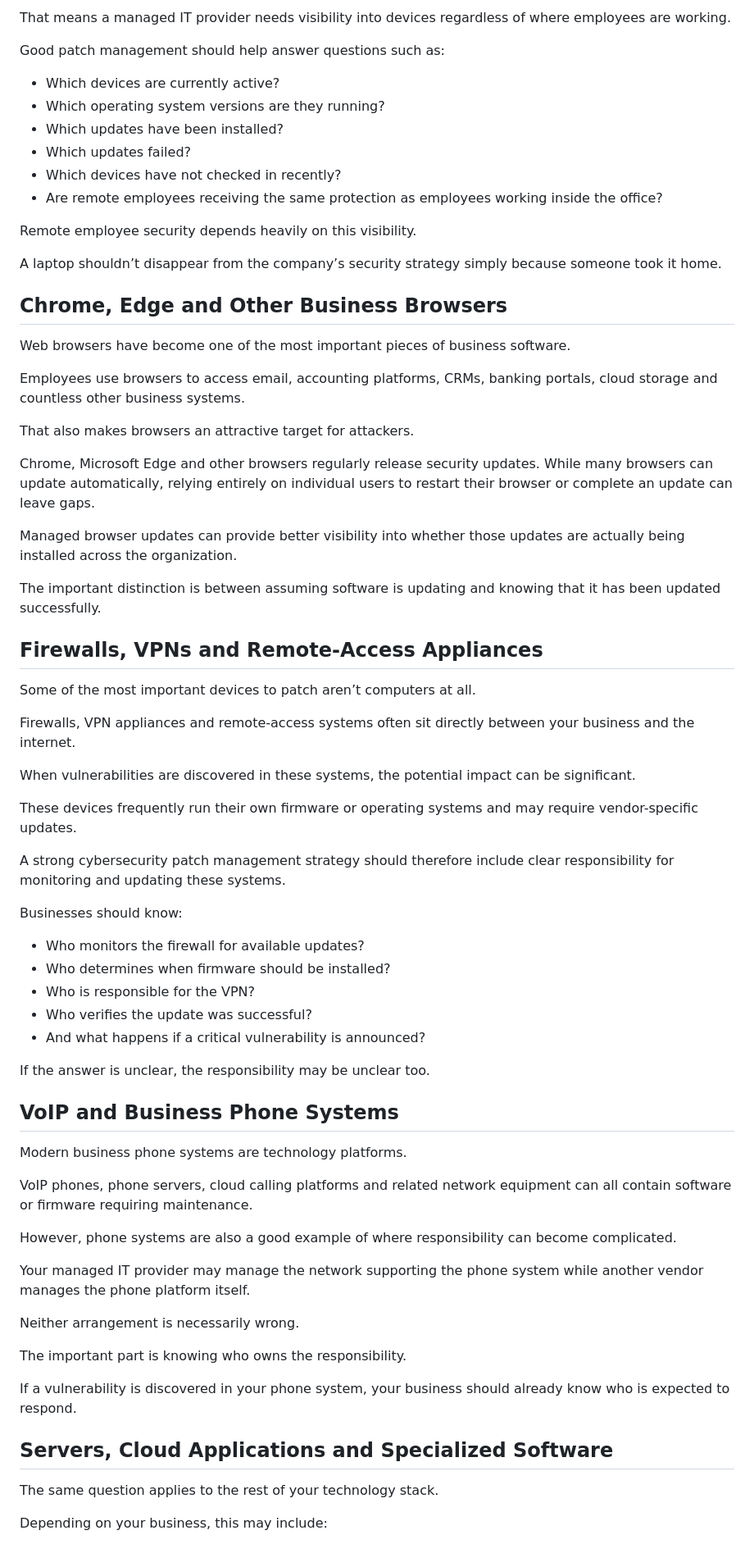
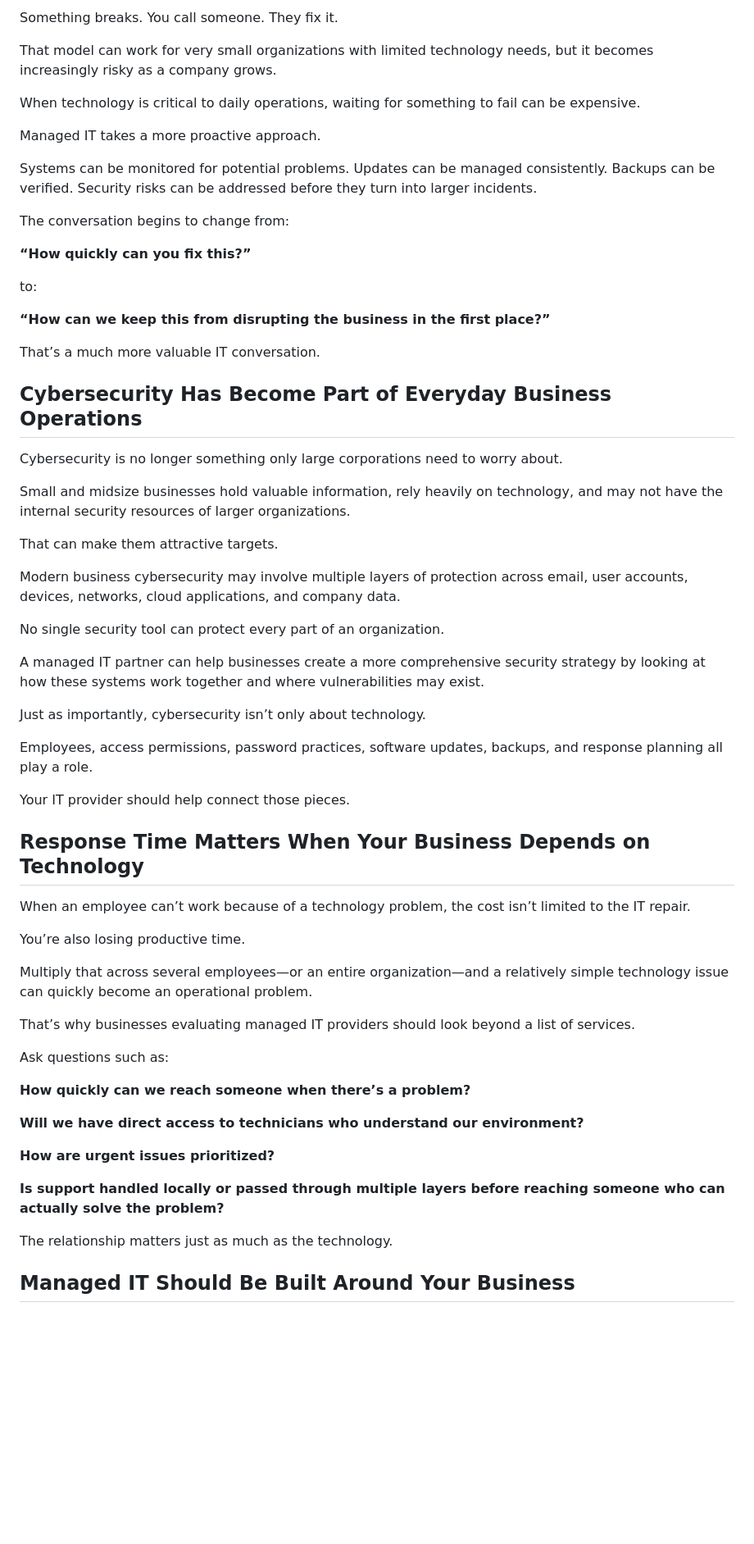
Before and after one commit to dlshelton/its-it-llc-website, a Markdown page: blog/_posts/managed-it-patch-management-what-your-it-provider-should-be-patching.md, the part around one of its changes. Shown at 82% size. Drawn GitHub-style; blank space fills up the shorter version.

```diff
--- a/blog/_posts/managed-it-patch-management-what-your-it-provider-should-be-patching.md
+++ b/blog/_posts/managed-it-patch-management-what-your-it-provider-should-be-patching.md
@@ -62,74 +72,65 @@ A laptop used by a remote employee may spend days or weeks away from the company
 
-That means a managed IT provider needs visibility into devices regardless of where employees are working.
+Something breaks. You call someone. They fix it.
 
-Good patch management should help answer questions such as:
+That model can work for very small organizations with limited technology needs, but it becomes increasingly risky as a company grows.
 
-* Which devices are currently active?
-* Which operating system versions are they running?
-* Which updates have been installed?
-* Which updates failed?
-* Which devices have not checked in recently?
-* Are remote employees receiving the same protection as employees working inside the office?
+When technology is critical to daily operations, waiting for something to fail can be expensive.
 
-Remote employee security depends heavily on this visibility.
+Managed IT takes a more proactive approach.
 
-A laptop shouldn’t disappear from the company’s security strategy simply because someone took it home.
+Systems can be monitored for potential problems. Updates can be managed consistently. Backups can be verified. Security risks can be addressed before they turn into larger incidents.
 
-## Chrome, Edge and Other Business Browsers
+The conversation begins to change from:
 
-Web browsers have become one of the most important pieces of business software.
+**“How quickly can you fix this?”**
 
-Employees use browsers to access email, accounting platforms, CRMs, banking portals, cloud storage and countless other business systems.
+to:
 
-That also makes browsers an attractive target for attackers.
+**“How can we keep this from disrupting the business in the first place?”**
 
-Chrome, Microsoft Edge and other browsers regularly release security updates. While many browsers can update automatically, relying entirely on individual users to restart their browser or complete an update can leave gaps.
+That’s a much more valuable IT conversation.
 
-Managed browser updates can provide better visibility into whether those updates are actually being installed across the organization.
+## **Cybersecurity Has Become Part of Everyday Business Operations**
 
-The important distinction is between assuming software is updating and knowing that it has been updated successfully.
+Cybersecurity is no longer something only large corporations need to worry about.
 
-## Firewalls, VPNs and Remote-Access Appliances
+Small and midsize businesses hold valuable information, rely heavily on technology, and may not have the internal security resources of larger organizations.
 
-Some of the most important devices to patch aren’t computers at all.
+That can make them attractive targets.
 
-Firewalls, VPN appliances and remote-access systems often sit directly between your business and the internet.
+Modern business cybersecurity may involve multiple layers of protection across email, user accounts, devices, networks, cloud applications, and company data.
 
-When vulnerabilities are discovered in these systems, the potential impact can be significant.
+No single security tool can protect every part of an organization.
 
-These devices frequently run their own firmware or operating systems and may require vendor-specific updates.
+A managed IT partner can help businesses create a more comprehensive security strategy by looking at how these systems work together and where vulnerabilities may exist.
 
-A strong cybersecurity patch management strategy should therefore include clear responsibility for monitoring and updating these systems.
+Just as importantly, cybersecurity isn’t only about technology.
 
-Businesses should know:
+Employees, access permissions, password practices, software updates, backups, and response planning all play a role.
 
-* Who monitors the firewall for available updates?
-* Who determines when firmware should be installed?
-* Who is responsible for the VPN?
-* Who verifies the update was successful?
-* And what happens if a critical vulnerability is announced?
+Your IT provider should help connect those pieces.
 
-If the answer is unclear, the responsibility may be unclear too.
+## **Response Time Matters When Your Business Depends on Technology**
 
-## VoIP and Business Phone Systems
+When an employee can’t work because of a technology problem, the cost isn’t limited to the IT repair.
 
-Modern business phone systems are technology platforms.
+You’re also losing productive time.
 
-VoIP phones, phone servers, cloud calling platforms and related network equipment can all contain software or firmware requiring maintenance.
+Multiply that across several employees—or an entire organization—and a relatively simple technology issue can quickly become an operational problem.
 
-However, phone systems are also a good example of where responsibility can become complicated.
+That’s why businesses evaluating managed IT providers should look beyond a list of services.
 
-Your managed IT provider may manage the network supporting the phone system while another vendor manages the phone platform itself.
+Ask questions such as:
 
-Neither arrangement is necessarily wrong.
+**How quickly can we reach someone when there’s a problem?**
 
-The important part is knowing who owns the responsibility.
+**Will we have direct access to technicians who understand our environment?**
 
-If a vulnerability is discovered in your phone system, your business should already know who is expected to respond.
+**How are urgent issues prioritized?**
 
-## Servers, Cloud Applications and Specialized Software
+**Is support handled locally or passed through multiple layers before reaching someone who can actually solve the problem?**
 
-The same question applies to the rest of your technology stack.
+The relationship matters just as much as the technology.
 
-Depending on your business, this may include:
+## **Managed IT Should Be Built Around Your Business**
 
```
Also changed, not shown: other parts of blog/_posts/managed-it-patch-management-what-your-it-provider-should-be-patching.md (+85 -179 lines).
